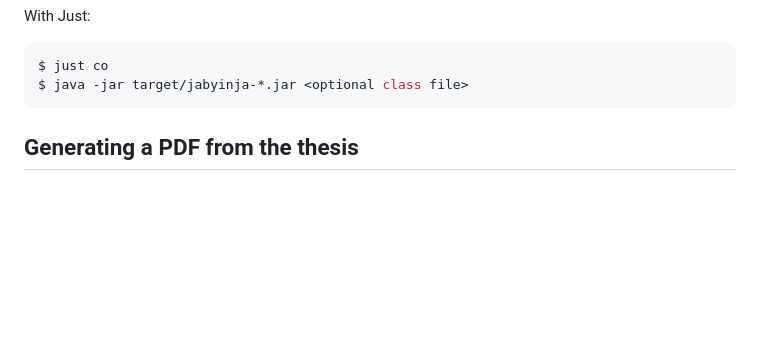
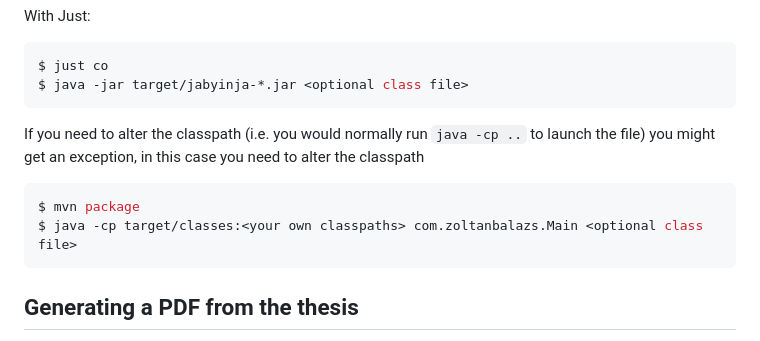
Before and after one commit to Zoltan-Balazs/jabyinja, a Markdown page: README.md, the part around the change. GitHub-like rendering; blank space fills up the shorter version.

Commit message:
Updated README with new way to run files

````diff
--- a/README.md
+++ b/README.md
@@ -131,6 +131,13 @@ With Just:
 ```sh
 $ just co
 $ java -jar target/jabyinja-*.jar <optional class file>
+```
+
+If you need to alter the classpath (i.e. you would normally run `java -cp ..` to launch the file) you might get an exception, in this case you need to alter the classpath
+
+```sh
+$ mvn package
+$ java -cp target/classes:<your own classpaths> com.zoltanbalazs.Main <optional class file>
 ```
 
 ## Generating a PDF from the thesis
````
